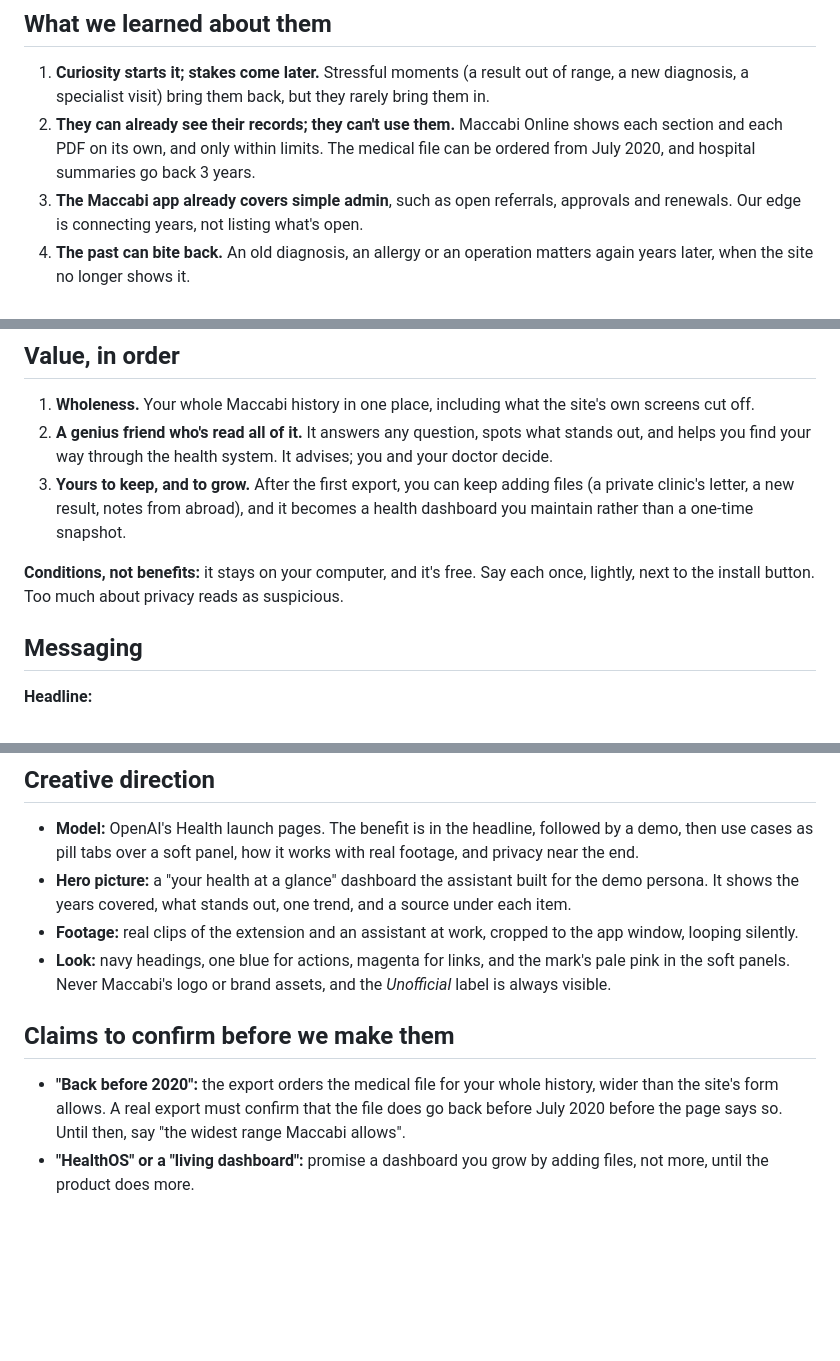
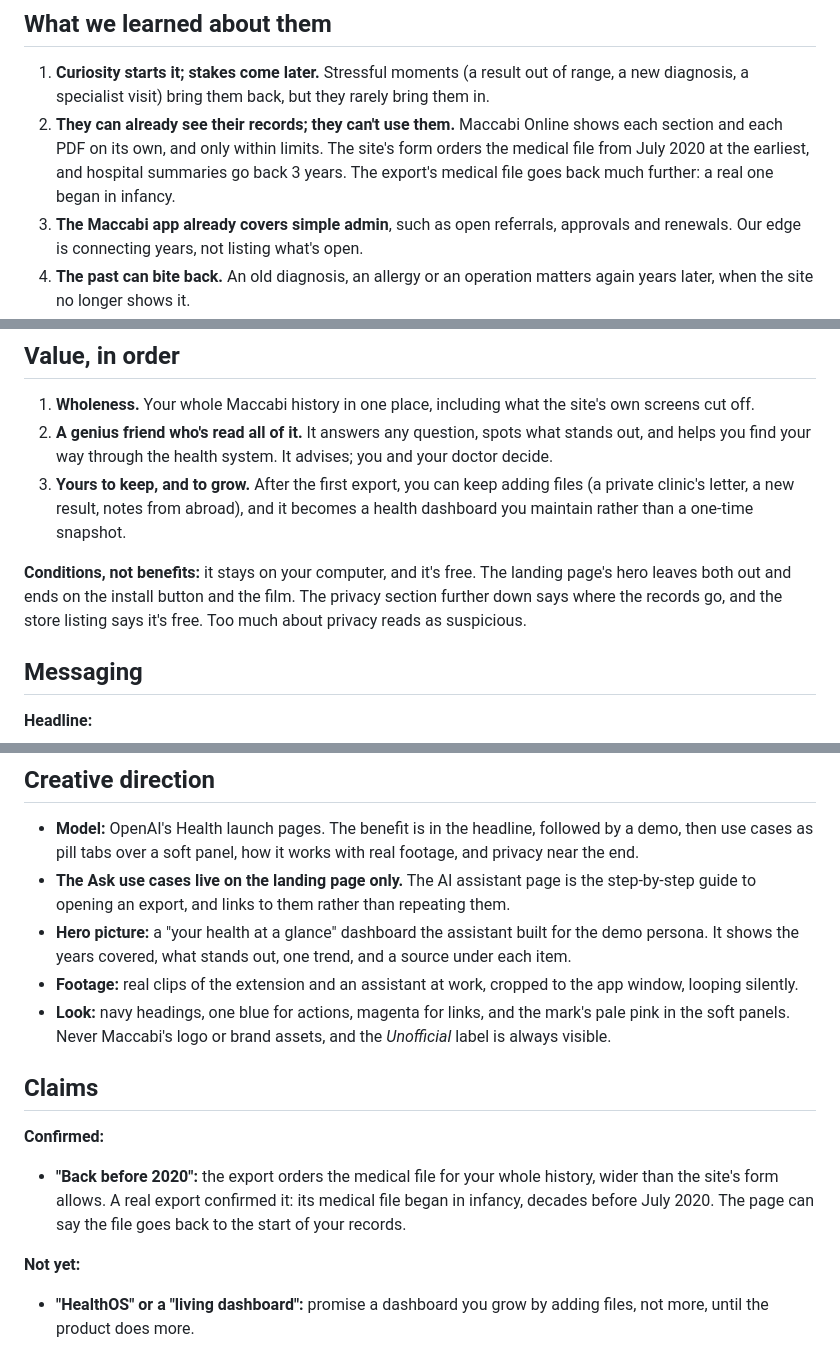
Before and after one commit to RoniRachmani/health-records-export-for-maccabi, a Markdown page: docs/positioning.md, 3 parts joined by grey strips. Rendered like a GitHub page; blank space fills up the shorter version.

Commit message:
Record the landing page's review decisions in the positioning
The hero leaves out free and privacy, the Ask use cases live on the landing page only, the Build gallery repeats the
dashboard on purpose, and a real export confirmed the medical file reaches back to infancy.

Co-Authored-By: Claude Opus 5.5 <noreply@anthropic.com>

```diff
--- a/docs/positioning.md
+++ b/docs/positioning.md
@@ -30,7 +30,8 @@ read your whole file**.
 1. **Curiosity starts it; stakes come later.** Stressful moments (a result out of range, a new diagnosis, a
    specialist visit) bring them back, but they rarely bring them in.
 2. **They can already see their records; they can't use them.** Maccabi Online shows each section and each PDF on its
-   own, and only within limits. The medical file can be ordered from July 2020, and hospital summaries go back 3 years.
+   own, and only within limits. The site's form orders the medical file from July 2020 at the earliest, and hospital
+   summaries go back 3 years. The export's medical file goes back much further: a real one began in infancy.
 3. **The Maccabi app already covers simple admin**, such as open referrals, approvals and renewals. Our edge is
    connecting years, not listing what's open.
 4. **The past can bite back.** An old diagnosis, an allergy or an operation matters again years later, when the site no
@@ -50,8 +51,9 @@ read your whole file**.
 3. **Yours to keep, and to grow.** After the first export, you can keep adding files (a private clinic's letter, a new
    result, notes from abroad), and it becomes a health dashboard you maintain rather than a one-time snapshot.
 
-**Conditions, not benefits:** it stays on your computer, and it's free. Say each once, lightly, next to the install
-button. Too much about privacy reads as suspicious.
+**Conditions, not benefits:** it stays on your computer, and it's free. The landing page's hero leaves both out and
+ends on the install button and the film. The privacy section further down says where the records go, and the store
+listing says it's free. Too much about privacy reads as suspicious.
 
 ## Messaging
 
@@ -189,17 +194,22 @@ Nothing shown comes from a real account.
 
 - **Model:** OpenAI's Health launch pages. The benefit is in the headline, followed by a demo, then use cases as pill
   tabs over a soft panel, how it works with real footage, and privacy near the end.
+- **The Ask use cases live on the landing page only.** The AI assistant page is the step-by-step guide to opening an
+  export, and links to them rather than repeating them.
 - **Hero picture:** a "your health at a glance" dashboard the assistant built for the demo persona. It shows the years
   covered, what stands out, one trend, and a source under each item.
 - **Footage:** real clips of the extension and an assistant at work, cropped to the app window, looping silently.
 - **Look:** navy headings, one blue for actions, magenta for links, and the mark's pale pink in the soft panels. Never
   Maccabi's logo or brand assets, and the *Unofficial* label is always visible.
 
-## Claims to confirm before we make them
+## Claims
 
+**Confirmed:**
 - **"Back before 2020":** the export orders the medical file for your whole history, wider than the site's form allows.
-  A real export must confirm that the file does go back before July 2020 before the page says so. Until then, say "the
-  widest range Maccabi allows".
+  A real export confirmed it: its medical file began in infancy, decades before July 2020. The page can say the file
+  goes back to the start of your records.
+
+**Not yet:**
 - **"HealthOS" or a "living dashboard":** promise a dashboard you grow by adding files, not more, until the product
   does more.
 
```
Also changed, not shown: other parts of docs/positioning.md (+3 -0 lines).
